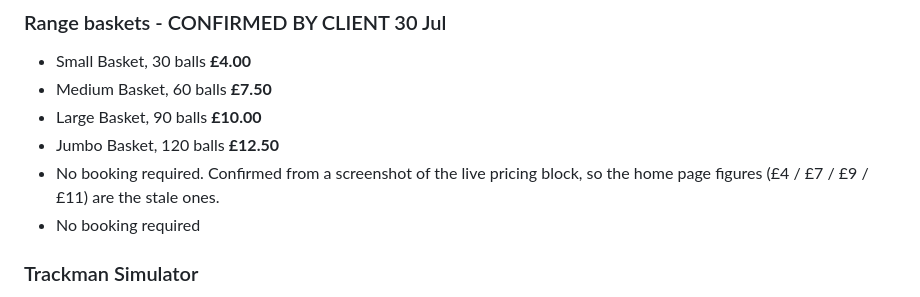
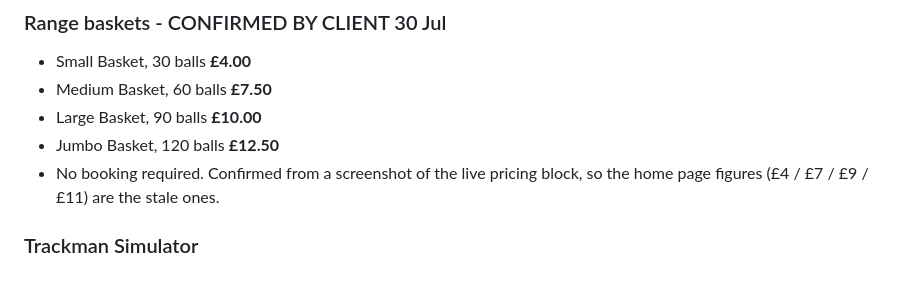
Before and after one commit to jag160digital/evo-golf-website, a Markdown page: FACTS.md, the part around the change. Drawn GitHub-style.

Commit message:
Tidy duplicate line in FACTS.md

```diff
--- a/FACTS.md
+++ b/FACTS.md
@@ -95,7 +95,6 @@ academy is built on.
 - Jumbo Basket, 120 balls **£12.50**
 - No booking required. Confirmed from a screenshot of the live pricing
   block, so the home page figures (£4 / £7 / £9 / £11) are the stale ones.
-- No booking required
 
 ### Trackman Simulator
 - **Off-peak** (Mon-Fri 8:00am-2:00pm): 1 player £13/hr · 2 players £17
```
